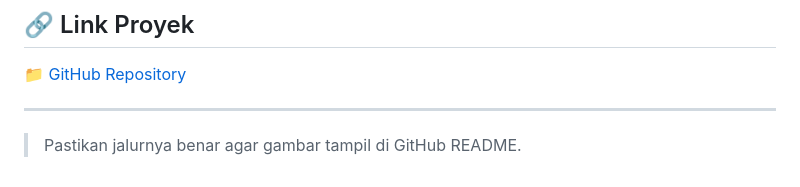
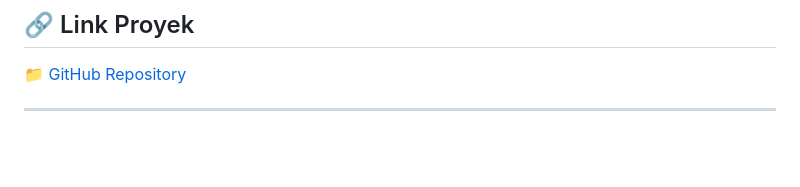
Before and after one commit to faniamal07-dev/STI202303652_FANIAMALIARISWATIRISWATI_UTSMOBPRO, a Markdown page: README.md, the part around the change. Rendered like a GitHub page; blank space fills up the shorter version.

```diff
--- a/README.md
+++ b/README.md
@@ -155,6 +155,3 @@ Berisi informasi aplikasi seperti versi dan pembuat.
 [📁 GitHub Repository](https://github.com/faniamal07-dev/STI202303652_FANIAMALIARISWATIRISWATI_UTSMOBPRO)
 
 ---
-
-
-> Pastikan jalurnya benar agar gambar tampil di GitHub README.
```
